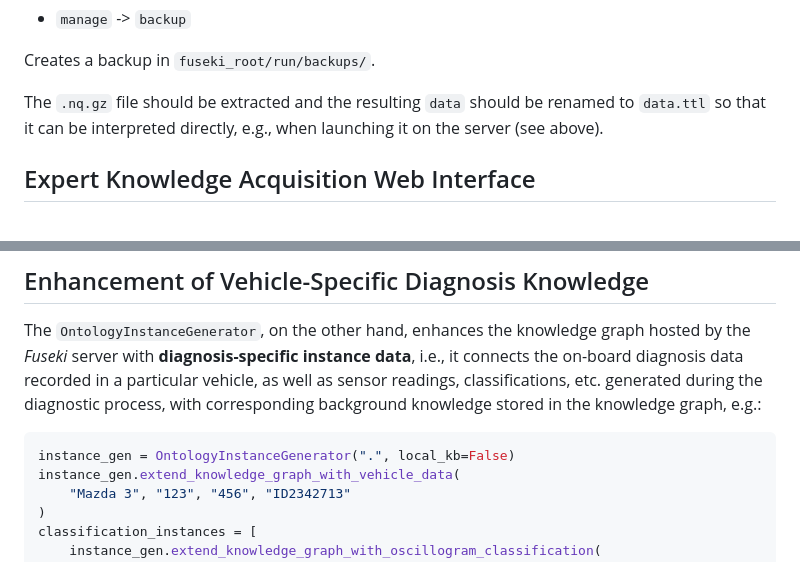
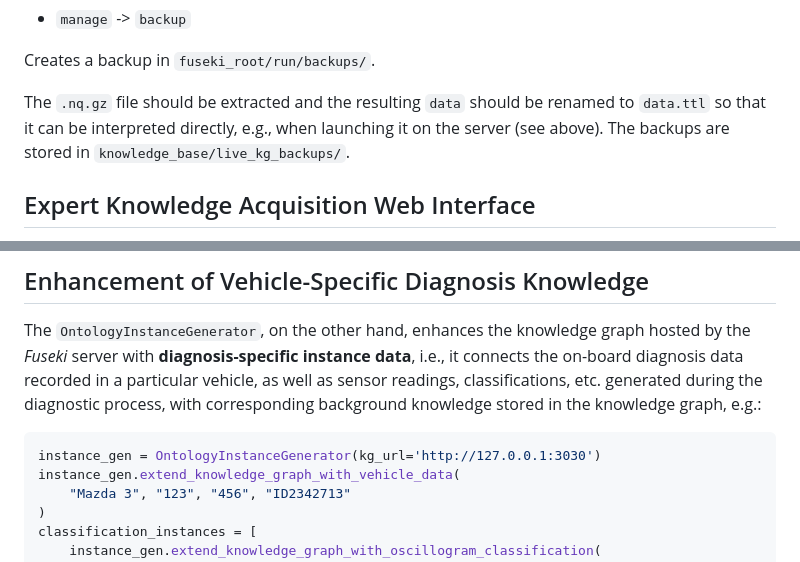
Before and after one commit to tbohne/obd_ontology, a Markdown page: README.md, 2 parts joined by grey strips. Rendered like a GitHub page.

````diff
--- a/README.md
+++ b/README.md
@@ -51,7 +51,7 @@ Now the knowledge graph is hosted on the *Fuseki* server and can be queried, ext
 
 Creates a backup in `fuseki_root/run/backups/`.
 
-The `.nq.gz` file should be extracted and the resulting `data` should be renamed to `data.ttl` so that it can be interpreted directly, e.g., when launching it on the server (see above).
+The `.nq.gz` file should be extracted and the resulting `data` should be renamed to `data.ttl` so that it can be interpreted directly, e.g., when launching it on the server (see above). The backups are stored in `knowledge_base/live_kg_backups/`.
 
 ## Expert Knowledge Acquisition Web Interface
 
@@ -70,7 +70,7 @@ $ python obd_ontology/app.py
 
 The `OntologyInstanceGenerator`, on the other hand, enhances the knowledge graph hosted by the *Fuseki* server with **diagnosis-specific instance data**, i.e., it connects the on-board diagnosis data recorded in a particular vehicle, as well as sensor readings, classifications, etc. generated during the diagnostic process, with corresponding background knowledge stored in the knowledge graph, e.g.:
 ```python
-instance_gen = OntologyInstanceGenerator(".", local_kb=False)
+instance_gen = OntologyInstanceGenerator(kg_url='http://127.0.0.1:3030')
 instance_gen.extend_knowledge_graph_with_vehicle_data(
     "Mazda 3", "123", "456", "ID2342713"
 )
````
